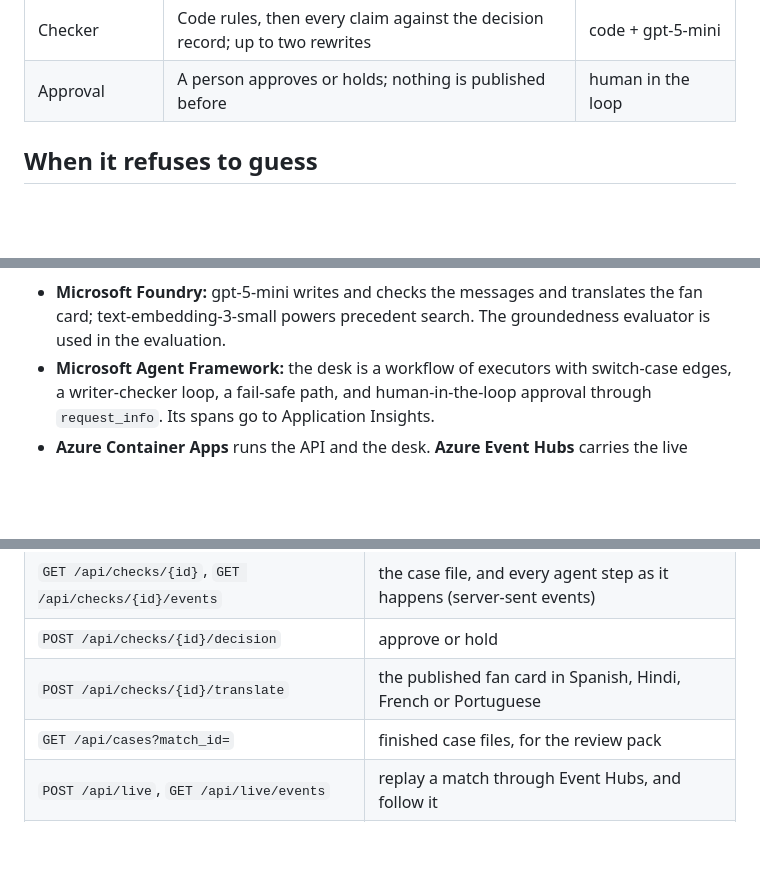
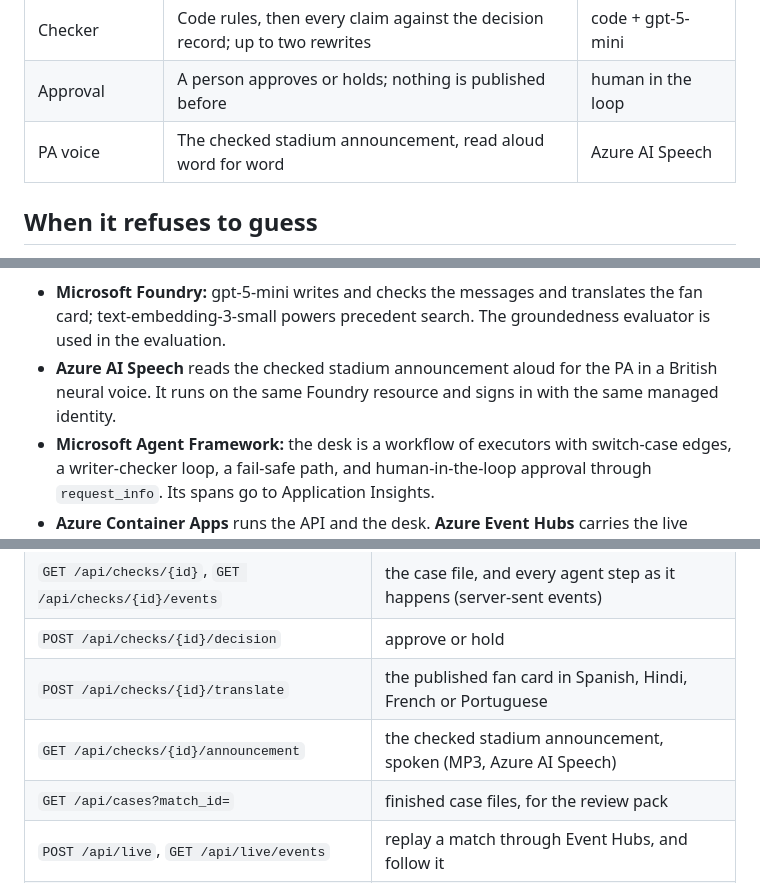
Before and after one commit to N-45div/Ruling, a Markdown page: README.md, 3 parts joined by grey strips. Rendered like a GitHub page; blank space fills up the shorter version.

````diff
--- a/README.md
+++ b/README.md
@@ -65,6 +66,7 @@ flowchart LR
 | Communicator | The four messages, from the measured facts only | gpt-5-mini |
 | Checker | Code rules, then every claim against the decision record; up to two rewrites | code + gpt-5-mini |
 | Approval | A person approves or holds; nothing is published before | human in the loop |
+| PA voice | The checked stadium announcement, read aloud word for word | Azure AI Speech |
 
 ## When it refuses to guess
 
@@ -129,6 +131,7 @@ flowchart LR
 ```
 
 - **Microsoft Foundry:** gpt-5-mini writes and checks the messages and translates the fan card; text-embedding-3-small powers precedent search. The groundedness evaluator is used in the evaluation.
+- **Azure AI Speech** reads the checked stadium announcement aloud for the PA in a British neural voice. It runs on the same Foundry resource and signs in with the same managed identity.
 - **Microsoft Agent Framework:** the desk is a workflow of executors with switch-case edges, a writer-checker loop, a fail-safe path, and human-in-the-loop approval through `request_info`. Its spans go to Application Insights.
 - **Azure Container Apps** runs the API and the desk. **Azure Event Hubs** carries the live match feed, and a VAR check arriving on the feed starts the desk on its own. **Azure Cosmos DB** keeps finished case files for the review pack.
 - **Managed identity** everywhere: no keys in the app. Infrastructure is Bicep, deployed with the Azure Developer CLI.
@@ -174,6 +177,7 @@ uv run ruling-eval --set dev                   # the evaluation on the developme
 | `GET /api/checks/{id}`, `GET /api/checks/{id}/events` | the case file, and every agent step as it happens (server-sent events) |
 | `POST /api/checks/{id}/decision` | approve or hold |
 | `POST /api/checks/{id}/translate` | the published fan card in Spanish, Hindi, French or Portuguese |
+| `GET /api/checks/{id}/announcement` | the checked stadium announcement, spoken (MP3, Azure AI Speech) |
 | `GET /api/cases?match_id=` | finished case files, for the review pack |
 | `POST /api/live`, `GET /api/live/events` | replay a match through Event Hubs, and follow it |
 | `GET /api/drills`, `POST /api/live/stall` | failure drills |
````
Also changed, not shown: other parts of README.md (+7 -6 lines), docs/results.md (+4 -0 lines).
